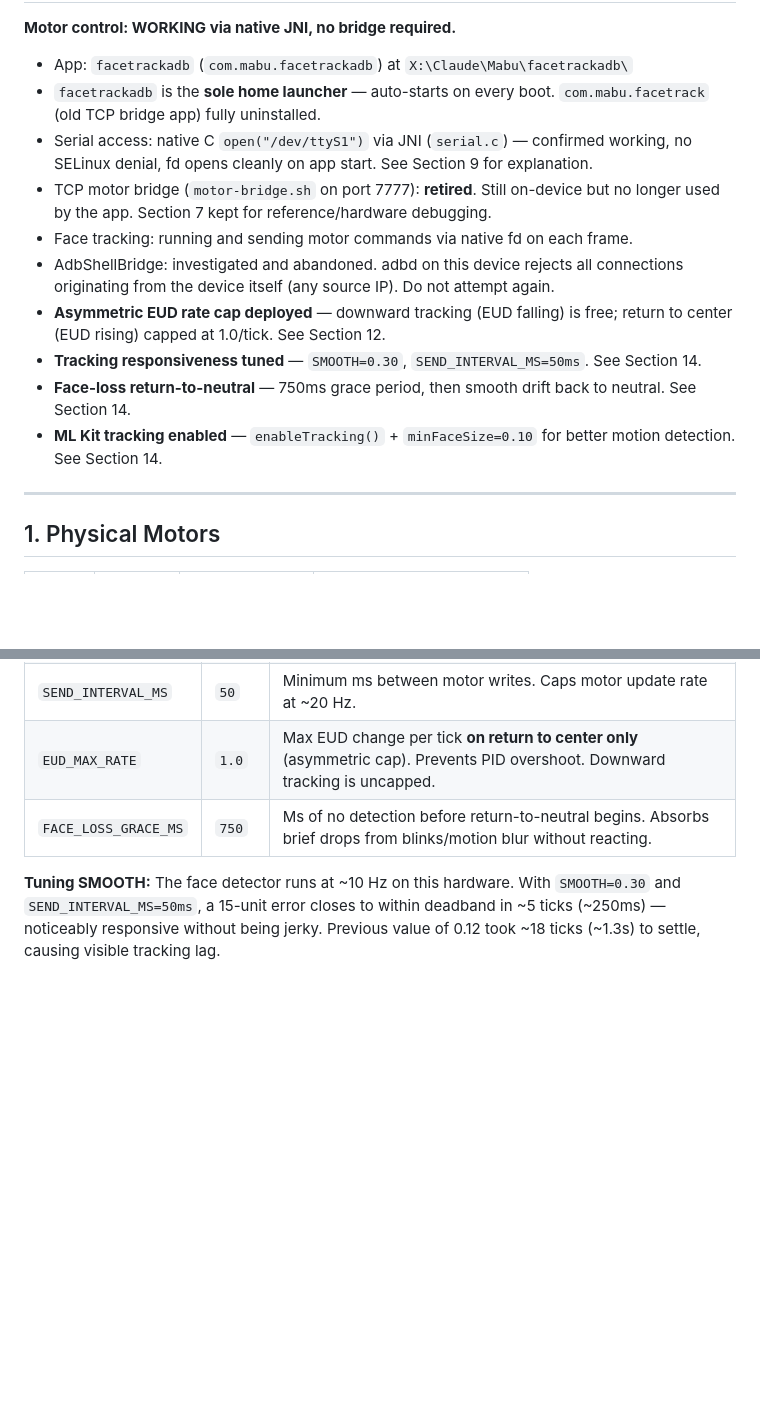
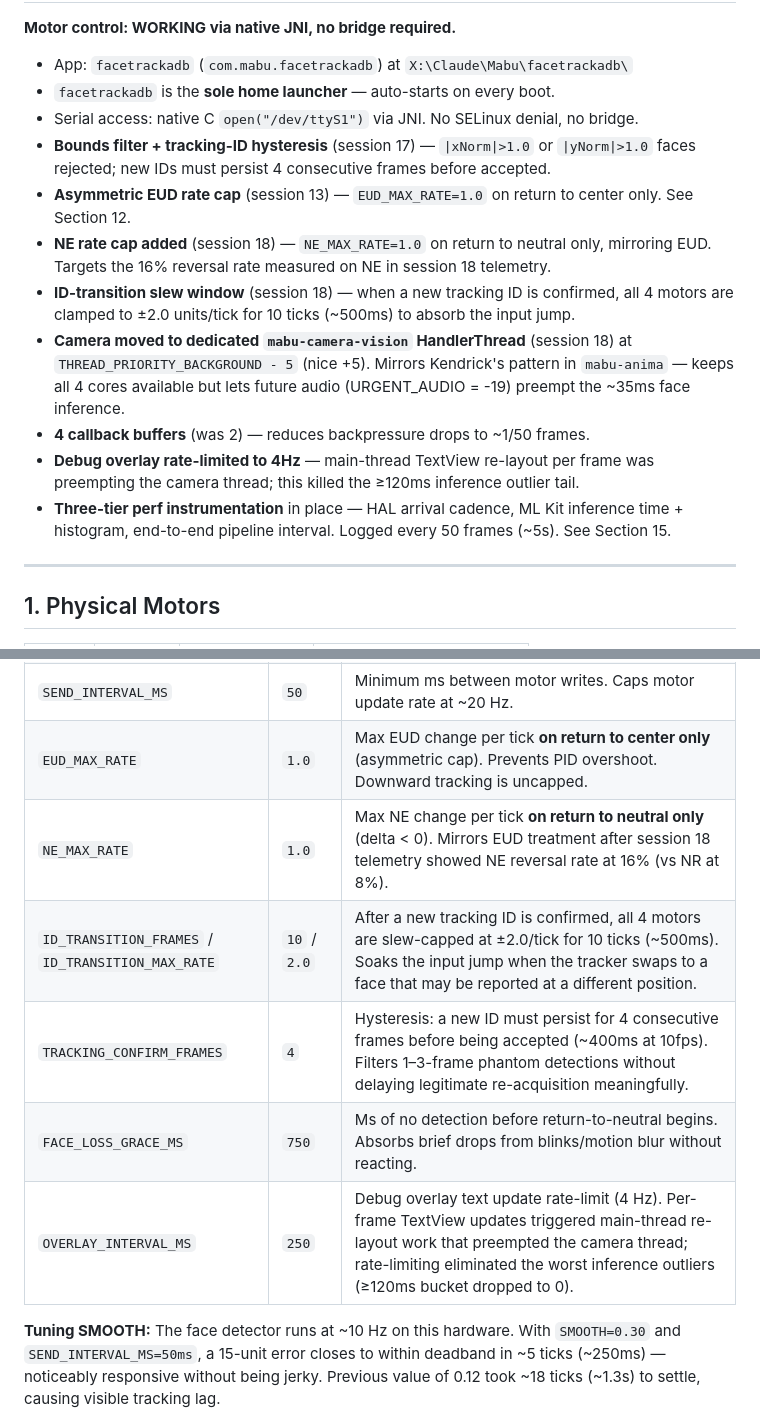
Before and after one commit to kendrick90/Mabu, a Markdown page: MABU_MOTOR_GUIDE.md, 2 parts joined by grey strips. Drawn GitHub-style; blank space fills up the shorter version.

```diff
--- a/MABU_MOTOR_GUIDE.md
+++ b/MABU_MOTOR_GUIDE.md
@@ -9,18 +9,16 @@
 **Motor control: WORKING via native JNI, no bridge required.**
 
 - App: `facetrackadb` (`com.mabu.facetrackadb`) at `X:\Claude\Mabu\facetrackadb\`
-- `facetrackadb` is the **sole home launcher** — auto-starts on every boot. `com.mabu.facetrack` (old TCP bridge app) fully uninstalled.
-- Serial access: native C `open("/dev/ttyS1")` via JNI (`serial.c`) — confirmed working,
-  no SELinux denial, fd opens cleanly on app start. See Section 9 for explanation.
-- TCP motor bridge (`motor-bridge.sh` on port 7777): **retired**. Still on-device but
-  no longer used by the app. Section 7 kept for reference/hardware debugging.
-- Face tracking: running and sending motor commands via native fd on each frame.
-- AdbShellBridge: investigated and abandoned. adbd on this device rejects all
-  connections originating from the device itself (any source IP). Do not attempt again.
-- **Asymmetric EUD rate cap deployed** — downward tracking (EUD falling) is free; return to center (EUD rising) capped at 1.0/tick. See Section 12.
-- **Tracking responsiveness tuned** — `SMOOTH=0.30`, `SEND_INTERVAL_MS=50ms`. See Section 14.
-- **Face-loss return-to-neutral** — 750ms grace period, then smooth drift back to neutral. See Section 14.
-- **ML Kit tracking enabled** — `enableTracking()` + `minFaceSize=0.10` for better motion detection. See Section 14.
+- `facetrackadb` is the **sole home launcher** — auto-starts on every boot.
+- Serial access: native C `open("/dev/ttyS1")` via JNI. No SELinux denial, no bridge.
+- **Bounds filter + tracking-ID hysteresis** (session 17) — `|xNorm|>1.0` or `|yNorm|>1.0` faces rejected; new IDs must persist 4 consecutive frames before accepted.
+- **Asymmetric EUD rate cap** (session 13) — `EUD_MAX_RATE=1.0` on return to center only. See Section 12.
+- **NE rate cap added** (session 18) — `NE_MAX_RATE=1.0` on return to neutral only, mirroring EUD. Targets the 16% reversal rate measured on NE in session 18 telemetry.
+- **ID-transition slew window** (session 18) — when a new tracking ID is confirmed, all 4 motors are clamped to ±2.0 units/tick for 10 ticks (~500ms) to absorb the input jump.
+- **Camera moved to dedicated `mabu-camera-vision` HandlerThread** (session 18) at `THREAD_PRIORITY_BACKGROUND - 5` (nice +5). Mirrors Kendrick's pattern in `mabu-anima` — keeps all 4 cores available but lets future audio (URGENT_AUDIO = -19) preempt the ~35ms face inference.
+- **4 callback buffers** (was 2) — reduces backpressure drops to ~1/50 frames.
+- **Debug overlay rate-limited to 4Hz** — main-thread TextView re-layout per frame was preempting the camera thread; this killed the ≥120ms inference outlier tail.
+- **Three-tier perf instrumentation** in place — HAL arrival cadence, ML Kit inference time + histogram, end-to-end pipeline interval. Logged every 50 frames (~5s). See Section 15.
 
 ---
 
@@ -665,7 +663,11 @@ values as of 2026-06-03 (session 15), confirmed working on this unit.
 | `DEADBAND` | `1.5` | Motor-unit threshold below which corrections are ignored (suppresses face-detection jitter). |
 | `SEND_INTERVAL_MS` | `50` | Minimum ms between motor writes. Caps motor update rate at ~20 Hz. |
 | `EUD_MAX_RATE` | `1.0` | Max EUD change per tick **on return to center only** (asymmetric cap). Prevents PID overshoot. Downward tracking is uncapped. |
+| `NE_MAX_RATE` | `1.0` | Max NE change per tick **on return to neutral only** (delta < 0). Mirrors EUD treatment after session 18 telemetry showed NE reversal rate at 16% (vs NR at 8%). |
+| `ID_TRANSITION_FRAMES` / `ID_TRANSITION_MAX_RATE` | `10` / `2.0` | After a new tracking ID is confirmed, all 4 motors are slew-capped at ±2.0/tick for 10 ticks (~500ms). Soaks the input jump when the tracker swaps to a face that may be reported at a different position. |
+| `TRACKING_CONFIRM_FRAMES` | `4` | Hysteresis: a new ID must persist for 4 consecutive frames before being accepted (~400ms at 10fps). Filters 1–3-frame phantom detections without delaying legitimate re-acquisition meaningfully. |
 | `FACE_LOSS_GRACE_MS` | `750` | Ms of no detection before return-to-neutral begins. Absorbs brief drops from blinks/motion blur without reacting. |
+| `OVERLAY_INTERVAL_MS` | `250` | Debug overlay text update rate-limit (4 Hz). Per-frame TextView updates triggered main-thread re-layout work that preempted the camera thread; rate-limiting eliminated the worst inference outliers (≥120ms bucket dropped to 0). |
 
 **Tuning SMOOTH:** The face detector runs at ~10 Hz on this hardware. With `SMOOTH=0.30` and
 `SEND_INTERVAL_MS=50ms`, a 15-unit error closes to within deadband in ~5 ticks (~250ms) —
```
Also changed, not shown: other parts of MABU_MOTOR_GUIDE.md (+45 -1 lines).
